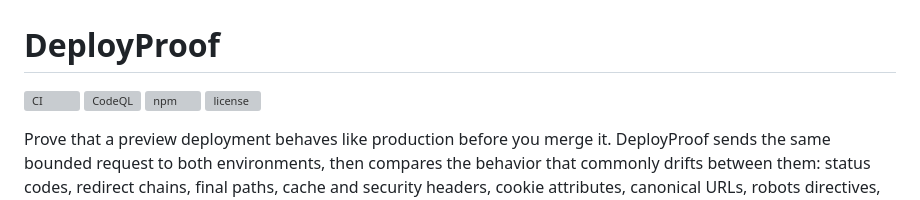
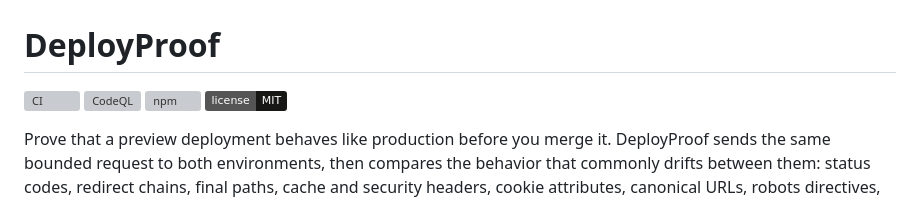
Before and after one commit to loke-dev/deployproof, a Markdown page: README.md, the part around the change. GitHub-like rendering; badges without logos; grey boxes are pictures that could not be loaded.

Commit message:
Update license badge to show MIT license

```diff
--- a/README.md
+++ b/README.md
@@ -3,7 +3,7 @@
 [![CI](https://github.com/loke-dev/deployproof/actions/workflows/ci.yml/badge.svg)](https://github.com/loke-dev/deployproof/actions/workflows/ci.yml)
 [![CodeQL](https://github.com/loke-dev/deployproof/actions/workflows/codeql.yml/badge.svg)](https://github.com/loke-dev/deployproof/actions/workflows/codeql.yml)
 [![npm](https://img.shields.io/npm/v/deployproof)](https://www.npmjs.com/package/deployproof)
-[![license](https://img.shields.io/npm/l/deployproof)](LICENSE)
+[![MIT license](https://img.shields.io/badge/license-MIT-171816)](LICENSE)
 
 Prove that a preview deployment behaves like production before you merge it.
 DeployProof sends the same bounded request to both environments, then compares
```
